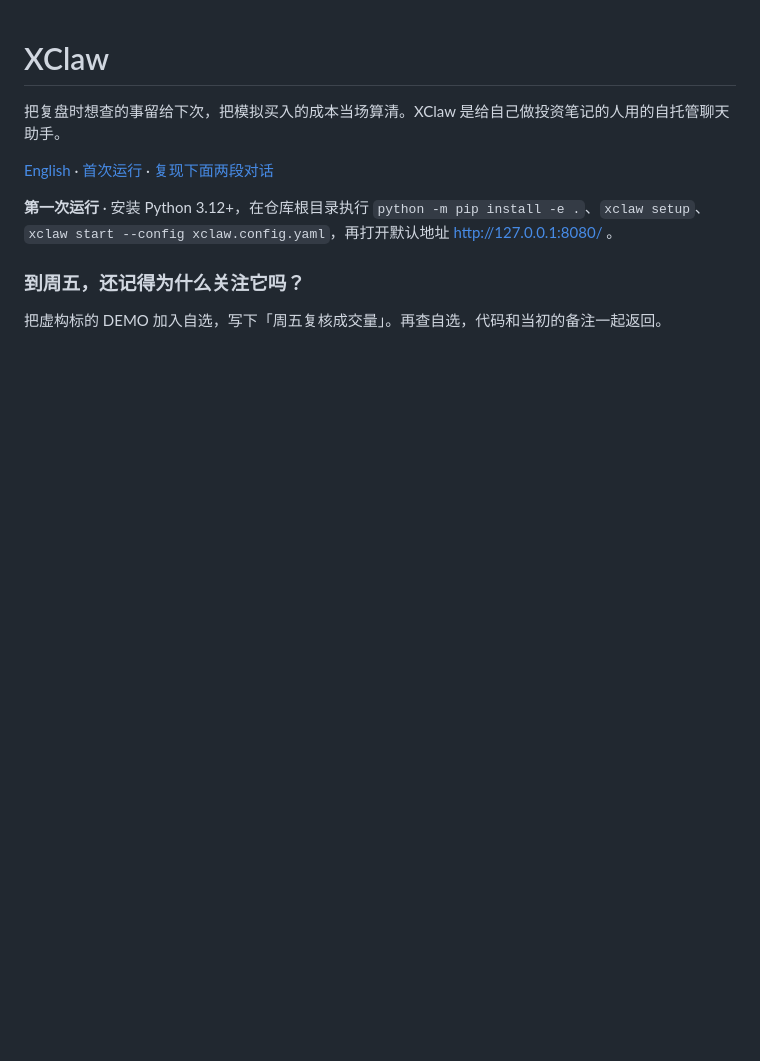
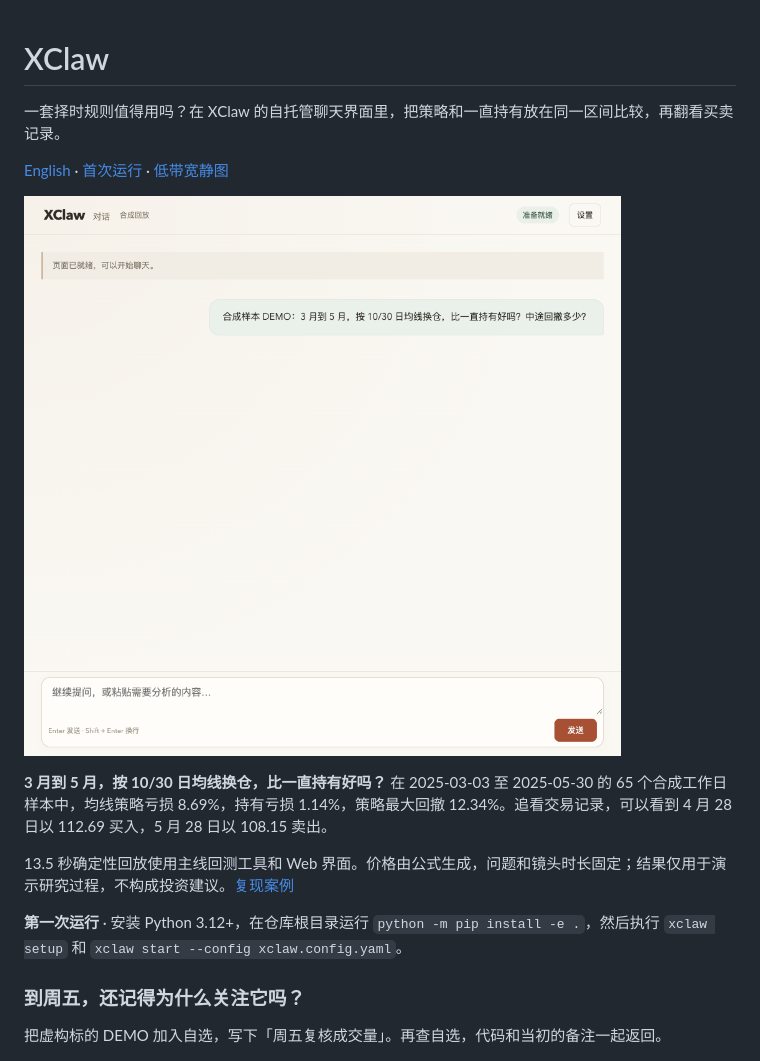
Before and after one commit to dustturtle/XClaw, a Markdown page: README.md, the part around the change. Drawn GitHub-style; pictures changed too: docs/demo/backtest.gif (added); blank space fills up the shorter version.

```diff
--- a/README.md
+++ b/README.md
@@ -1,10 +1,16 @@
 # XClaw
 
-把复盘时想查的事留给下次，把模拟买入的成本当场算清。XClaw 是给自己做投资笔记的人用的自托管聊天助手。
+一套择时规则值得用吗？在 XClaw 的自托管聊天界面里，把策略和一直持有放在同一区间比较，再翻看买卖记录。
 
-[English](README.en.md) · [首次运行](#快速开始) · [复现下面两段对话](docs/demo/README.md)
+[English](README.en.md) · [首次运行](#快速开始) · [低带宽静图](docs/demo/backtest.png)
 
-**第一次运行** · 安装 Python 3.12+，在仓库根目录执行 `python -m pip install -e .`、`xclaw setup`、`xclaw start --config xclaw.config.yaml`，再打开默认地址 http://127.0.0.1:8080/ 。
+![合成回测回放：提出问题、比较收益与回撤、查看交易记录](docs/demo/backtest.gif)
+
+**3 月到 5 月，按 10/30 日均线换仓，比一直持有好吗？** 在 2025-03-03 至 2025-05-30 的 65 个合成工作日样本中，均线策略亏损 8.69%，持有亏损 1.14%，策略最大回撤 12.34%。追看交易记录，可以看到 4 月 28 日以 112.69 买入，5 月 28 日以 108.15 卖出。
+
+13.5 秒确定性回放使用主线回测工具和 Web 界面。价格由公式生成，问题和镜头时长固定；结果仅用于演示研究过程，不构成投资建议。[复现案例](docs/demo/README.md)
+
+**第一次运行** · 安装 Python 3.12+，在仓库根目录运行 `python -m pip install -e .`，然后执行 `xclaw setup` 和 `xclaw start --config xclaw.config.yaml`。
 
 ### 到周五，还记得为什么关注它吗？
 
```
Also changed, not shown: README.en.md (+9 -3 lines), docs/demo/README.md (+10 -0 lines), docs/demo/backtest.png (added), 1 other file.
